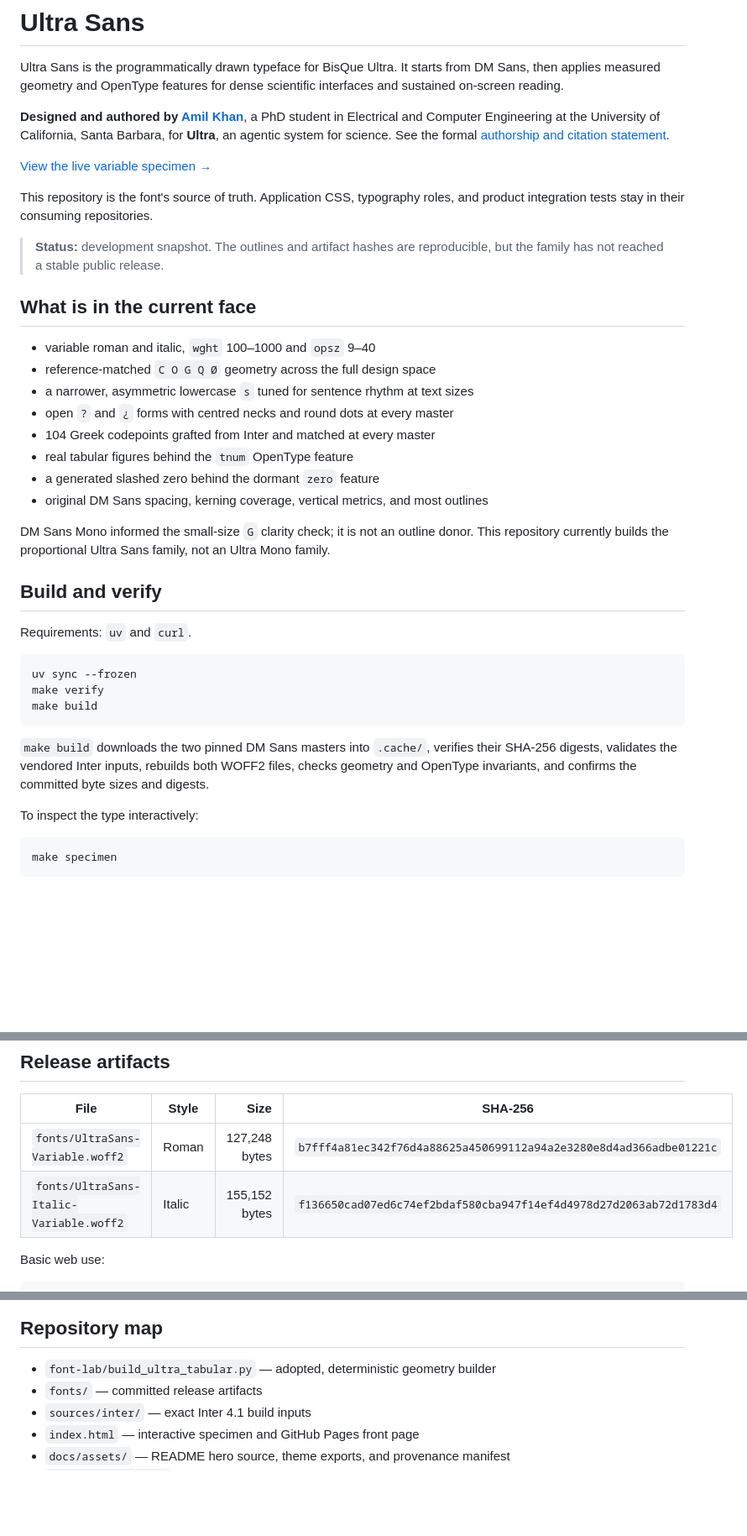
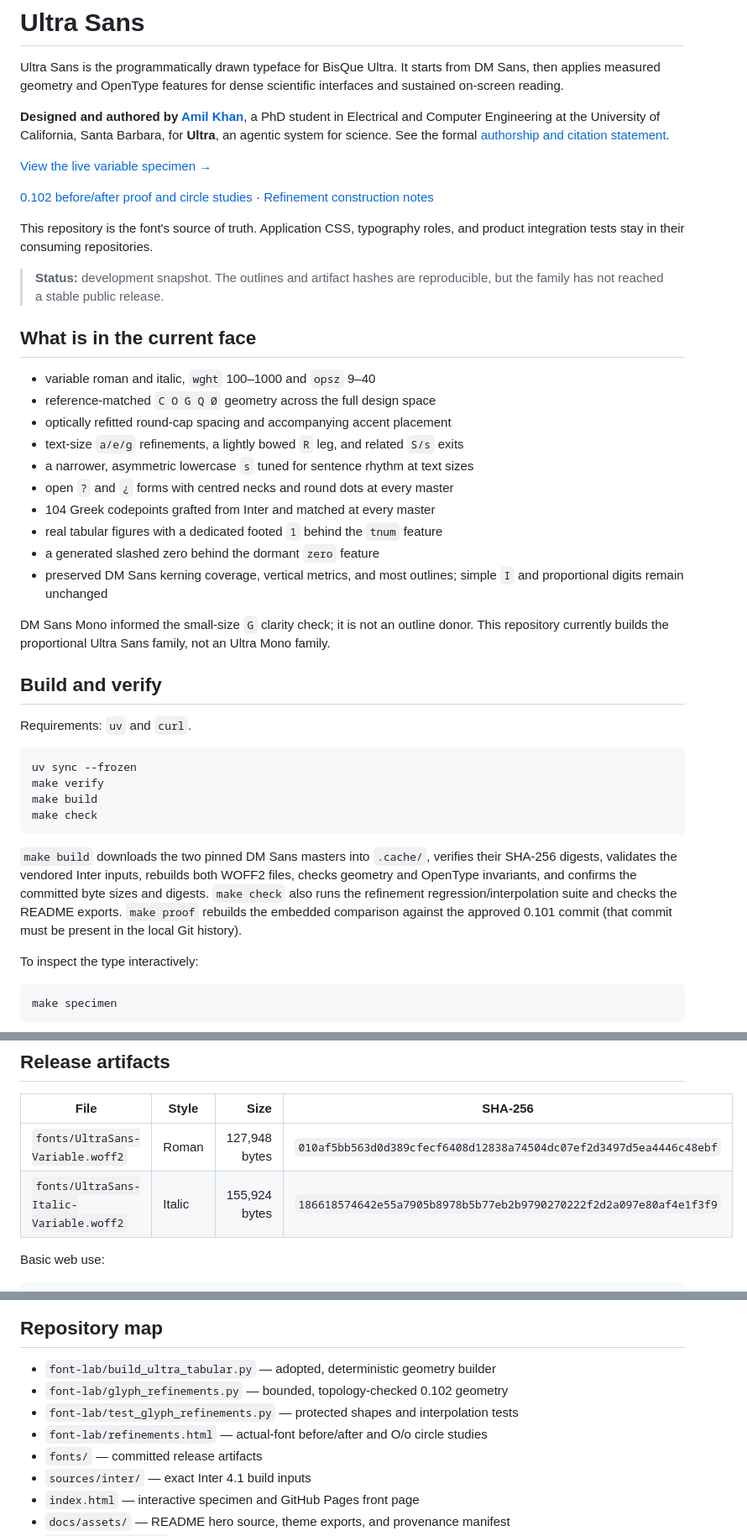
Before and after one commit to amilworks/ultra-sans, a Markdown page: README.md, 3 parts joined by grey strips. Shown at 84% size. Drawn GitHub-style; blank space fills up the shorter version.

````diff
--- a/README.md
+++ b/README.md
@@ -21,6 +21,9 @@ Santa Barbara, for **Ultra**, an agentic system for science. See the formal
 
 [View the live variable specimen →](https://amilworks.github.io/ultra-sans/)
 
+[0.102 before/after proof and circle studies](font-lab/refinements.html) ·
+[Refinement construction notes](docs/REFINEMENTS-0102.md)
+
 This repository is the font's source of truth. Application CSS, typography
 roles, and product integration tests stay in their consuming repositories.
 
@@ -31,12 +34,15 @@ roles, and product integration tests stay in their consuming repositories.
 
 - variable roman and italic, `wght` 100–1000 and `opsz` 9–40
 - reference-matched `C O G Q Ø` geometry across the full design space
+- optically refitted round-cap spacing and accompanying accent placement
+- text-size `a/e/g` refinements, a lightly bowed `R` leg, and related `S/s` exits
 - a narrower, asymmetric lowercase `s` tuned for sentence rhythm at text sizes
 - open `?` and `¿` forms with centred necks and round dots at every master
 - 104 Greek codepoints grafted from Inter and matched at every master
-- real tabular figures behind the `tnum` OpenType feature
+- real tabular figures with a dedicated footed `1` behind the `tnum` feature
 - a generated slashed zero behind the dormant `zero` feature
-- original DM Sans spacing, kerning coverage, vertical metrics, and most outlines
+- preserved DM Sans kerning coverage, vertical metrics, and most outlines;
+  simple `I` and proportional digits remain unchanged
 
 DM Sans Mono informed the small-size `G` clarity check; it is not an outline
 donor. This repository currently builds the proportional Ultra Sans family, not
@@ -50,12 +56,16 @@ Requirements: `uv` and `curl`.
 uv sync --frozen
 make verify
 make build
+make check
 ```
 
 `make build` downloads the two pinned DM Sans masters into `.cache/`, verifies
 their SHA-256 digests, validates the vendored Inter inputs, rebuilds both WOFF2
 files, checks geometry and OpenType invariants, and confirms the committed byte
 sizes and digests.
+`make check` also runs the refinement regression/interpolation suite and checks
+the README exports. `make proof` rebuilds the embedded comparison against the
+approved 0.101 commit (that commit must be present in the local Git history).
 
 To inspect the type interactively:
 
@@ -80,8 +90,8 @@ font, export, and browser fingerprints in `docs/assets/readme-hero-manifest.json
 
 | File | Style | Size | SHA-256 |
 | --- | --- | ---: | --- |
-| `fonts/UltraSans-Variable.woff2` | Roman | 127,248 bytes | `b7fff4a81ec342f76d4a88625a450699112a94a2e3280e8d4ad366adbe01221c` |
-| `fonts/UltraSans-Italic-Variable.woff2` | Italic | 155,152 bytes | `f136650cad07ed6c74ef2bdaf580cba947f14ef4d4978d27d2063ab72d1783d4` |
+| `fonts/UltraSans-Variable.woff2` | Roman | 127,948 bytes | `010af5bb563d0d389cfecf6408d12838a74504dc07ef2d3497d5ea4446c48ebf` |
+| `fonts/UltraSans-Italic-Variable.woff2` | Italic | 155,924 bytes | `186618574642e55a7905b8978b5b77eb2b9790270222f2d2a097e80af4e1f3f9` |
 
 Basic web use:
 
@@ -106,6 +116,9 @@ Basic web use:
 ## Repository map
 
 - `font-lab/build_ultra_tabular.py` — adopted, deterministic geometry builder
+- `font-lab/glyph_refinements.py` — bounded, topology-checked 0.102 geometry
+- `font-lab/test_glyph_refinements.py` — protected shapes and interpolation tests
+- `font-lab/refinements.html` — actual-font before/after and O/o circle studies
 - `fonts/` — committed release artifacts
 - `sources/inter/` — exact Inter 4.1 build inputs
 - `index.html` — interactive specimen and GitHub Pages front page
````
Also changed, not shown: docs/PROVENANCE.md (+25 -24 lines), docs/REFINEMENTS-0102.md (added, +107 -0 lines), font-lab/README.md (+28 -12 lines), docs/assets/ultra-sans-hero-dark.png, docs/assets/ultra-sans-hero-light.png, 14 other files.
